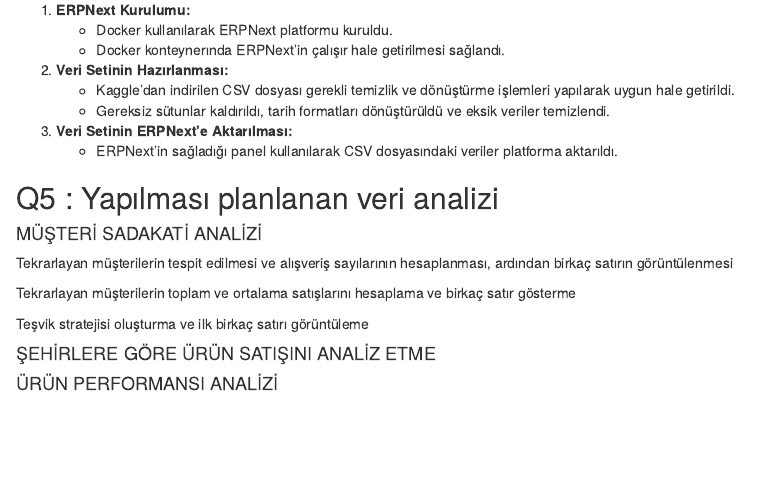
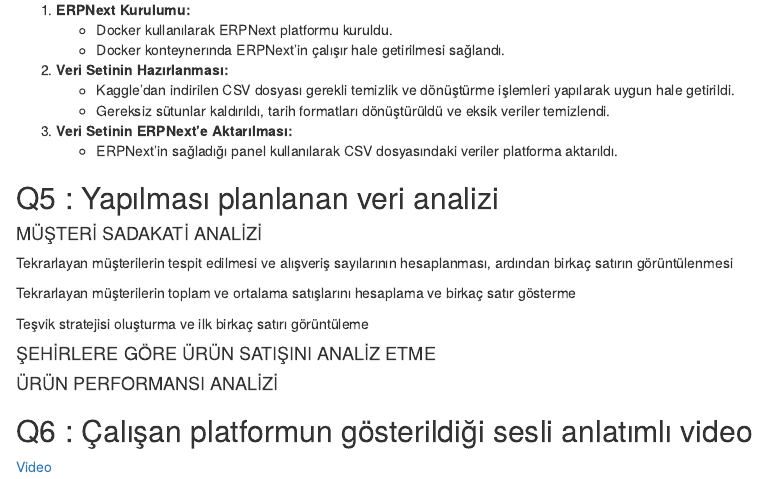
Before and after one commit to COMU-BLM4022/donemproje1_TechVibeSolutions, an R Markdown document (BYS_donemproje_bolumll_techvibe.Rmd): the page in a window 1100 px wide, from 1100 px down. Rendered offline with R 4.5, knitr and Pandoc, with nearby package versions; the code chunks are not run, so their results and figures are left out.

Commit message:
Q6 added

````diff
--- a/BYS_donemproje_bolumll_techvibe.Rmd
+++ b/BYS_donemproje_bolumll_techvibe.Rmd
@@ -197,3 +197,7 @@
   theme_minimal() +
   labs(title = "Aylik Urun Satis Performansi", x = "Yil-Ay", y = "Satıs Sayisi", fill = "Urun")
 ```
+
+## Q6 : Çalışan platformun gösterildiği sesli anlatımlı video
+
+[Video](https://www.youtube.com/watch?v=K_gCFovDxqg)
````
